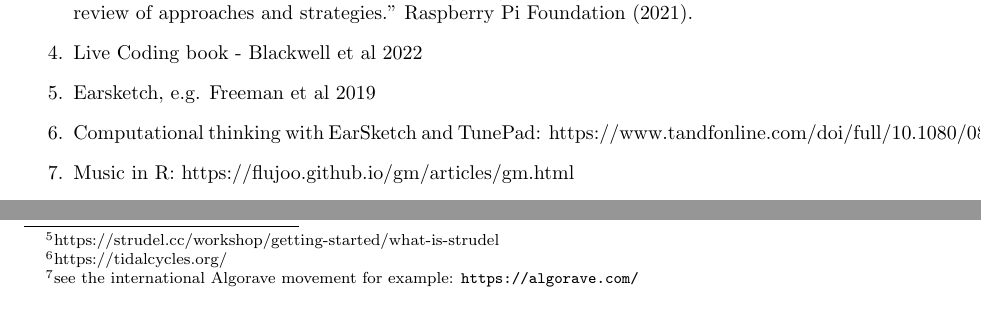
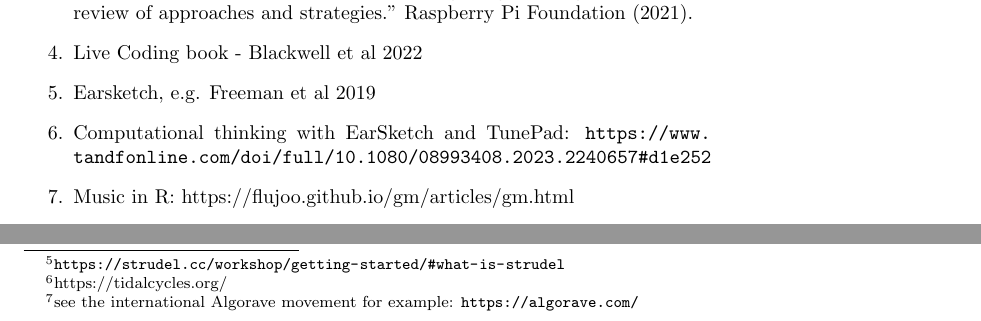
Before and after one commit to mhamilt/teaching-programming-music-with-code, a LaTeX paper (main.tex, which reads chapter.tex): two parts of pages 6 and 7 of 9, joined at a grey line, cut so that both start at the same text. Compiled offline with pdfLaTeX.

Commit message:
Updates from Overleaf

```diff
--- a/chapter.tex
+++ b/chapter.tex
@@ -84,7 +84,7 @@
 \item \href{https://www.raspberrypi.org/app/uploads/2021/11/Teaching-programming-in-schools-pedagogy-review-Raspberry-Pi-Foundation.pdf}{Waite, Jane, and Sue Sentance. "Teaching programming in schools: A review of approaches and strategies." Raspberry Pi Foundation (2021).}
 \item Live Coding book - Blackwell et al 2022
 \item Earsketch, e.g. Freeman et al 2019
-\item Computational thinking with EarSketch and TunePad: https://www.tandfonline.com/doi/full/10.1080/08993408.2023.2240657#d1e252
+\item Computational thinking with EarSketch and TunePad: \url{https://www.tandfonline.com/doi/full/10.1080/08993408.2023.2240657#d1e252}
 \item Music in R: \href{https://flujoo.github.io/gm/articles/gm.html}{https://flujoo.github.io/gm/articles/gm.html}
 \item Benefits of integrating arts into STEM (STEAM): \href{https://doi.org/10.1016/j.procs.2013.09.317}{https://doi.org/10.1016/j.procs.2013.09.317}
 \end{enumerate}
@@ -121,7 +121,7 @@
 This resource is aimed at students who have started on Python quite recently. Students are shown how to generate piano pieces as MIDI data which can be played back directly within a Python notebook. Students can develop their understanding of fundamental concepts programming concepts such as lists, loops and conditionals. The ability to directly hear the results is intended to motivate students to think about how they can develop the code by themselves to try to explore how they can start to tailor the musical output towards something they find sonically interesting or satisfying.
 
 \subsection{Strudel drum patterns}
-This resource is both similar and different to the piano example. Students engage with \emph{Strudel}\footnote{https://strudel.cc/workshop/getting-started/#what-is-strudel}, a browser-based JavaScript port of the popular \emph{TidalCycles}\footnote{https://tidalcycles.org/} live coding language. The language has been particularly popular for exploring algorithmic approaches to beat making\footnote{see the international Algorave movement for example: \url{https://algorave.com/}}. The editor provides useful visual feedback to show how the code relates to the unfolding beats. It has been a popular way to engage with code for the first time for many \ref{CITATION}, as well as being an useful introduction to Haskell and functional programming for others \cite{CITATION}. Unlike the Python example above, it may not be so straightforward to map programming insights directly to other domains such as data science or INSERT ANOTHER DOMAIN HERE.
+This resource is both similar and different to the piano example. Students engage with \emph{Strudel}\footnote{\url{https://strudel.cc/workshop/getting-started/\#what-is-strudel}}, a browser-based JavaScript port of the popular \emph{TidalCycles}\footnote{https://tidalcycles.org/} live coding language. The language has been particularly popular for exploring algorithmic approaches to beat making\footnote{see the international Algorave movement for example: \url{https://algorave.com/}}. The editor provides useful visual feedback to show how the code relates to the unfolding beats. It has been a popular way to engage with code for the first time for many \ref{CITATION}, as well as being an useful introduction to Haskell and functional programming for others \cite{CITATION}. Unlike the Python example above, it may not be so straightforward to map programming insights directly to other domains such as data science or INSERT ANOTHER DOMAIN HERE.
 
 \subsection{[Charlotte]}
 % Short overview goes here
```
Also changed, not shown: main.bib (+1 -4 lines).
